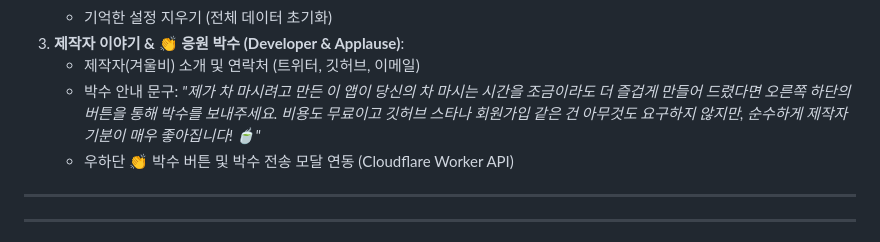
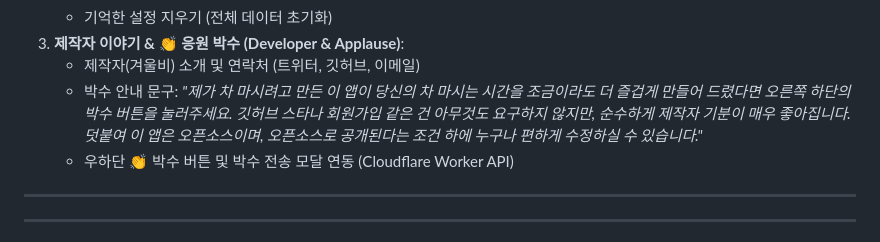
Before and after one commit to winterrainlee/tea-timer, a Markdown page: docs/design-tea-feeling.md, the part around the change. Drawn GitHub-style.

Commit message:
docs: 제작자 박수 안내 문구 수정 (오픈소스 수정 권한 문구 보완)

```diff
--- a/docs/design-tea-feeling.md
+++ b/docs/design-tea-feeling.md
@@ -199,7 +199,7 @@ ROADMAP 우선순위 8 `[이번 차의 느낌]` 기록 MVP를 두 단계로 쪼
    - 기억한 설정 지우기 (전체 데이터 초기화)
 3. **제작자 이야기 & 👏 응원 박수 (Developer & Applause)**:
    - 제작자(겨울비) 소개 및 연락처 (트위터, 깃허브, 이메일)
-   - 박수 안내 문구: *"제가 차 마시려고 만든 이 앱이 당신의 차 마시는 시간을 조금이라도 더 즐겁게 만들어 드렸다면 오른쪽 하단의 버튼을 통해 박수를 보내주세요. 비용도 무료이고 깃허브 스타나 회원가입 같은 건 아무것도 요구하지 않지만, 순수하게 제작자 기분이 매우 좋아집니다! 🍵"*
+   - 박수 안내 문구: *"제가 차 마시려고 만든 이 앱이 당신의 차 마시는 시간을 조금이라도 더 즐겁게 만들어 드렸다면 오른쪽 하단의 박수 버튼을 눌러주세요. 깃허브 스타나 회원가입 같은 건 아무것도 요구하지 않지만, 순수하게 제작자 기분이 매우 좋아집니다. 덧붙여 이 앱은 오픈소스이며, 오픈소스로 공개된다는 조건 하에 누구나 편하게 수정하실 수 있습니다."*
    - 우하단 👏 박수 버튼 및 박수 전송 모달 연동 (Cloudflare Worker API)
 
 ---
```
